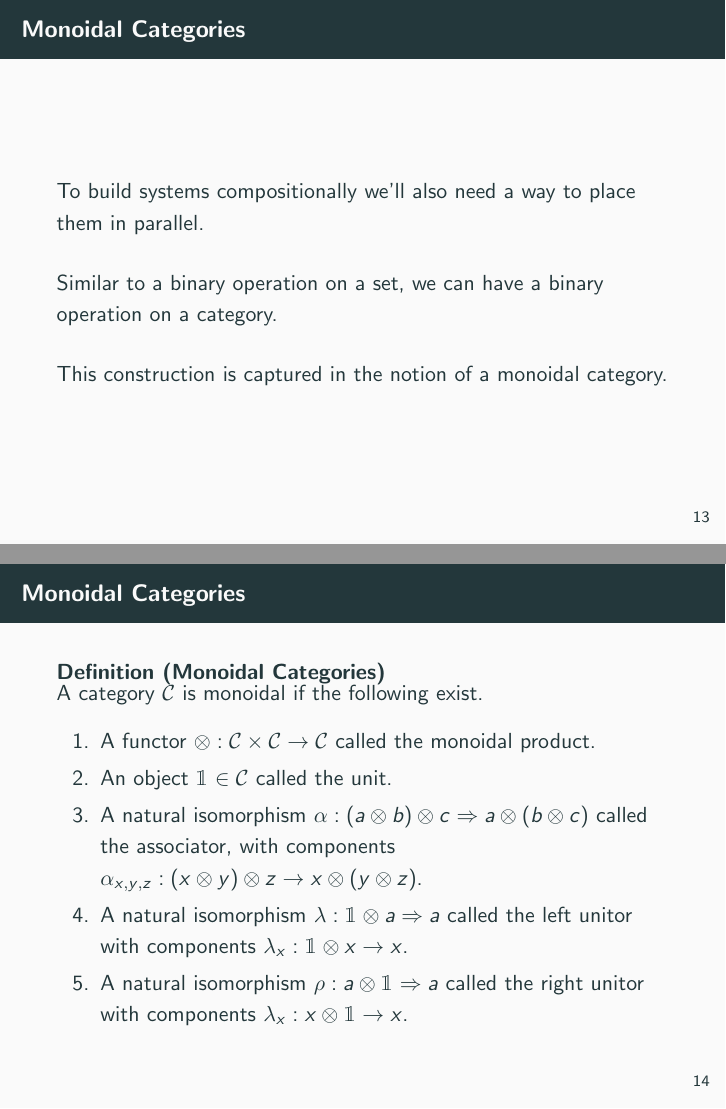
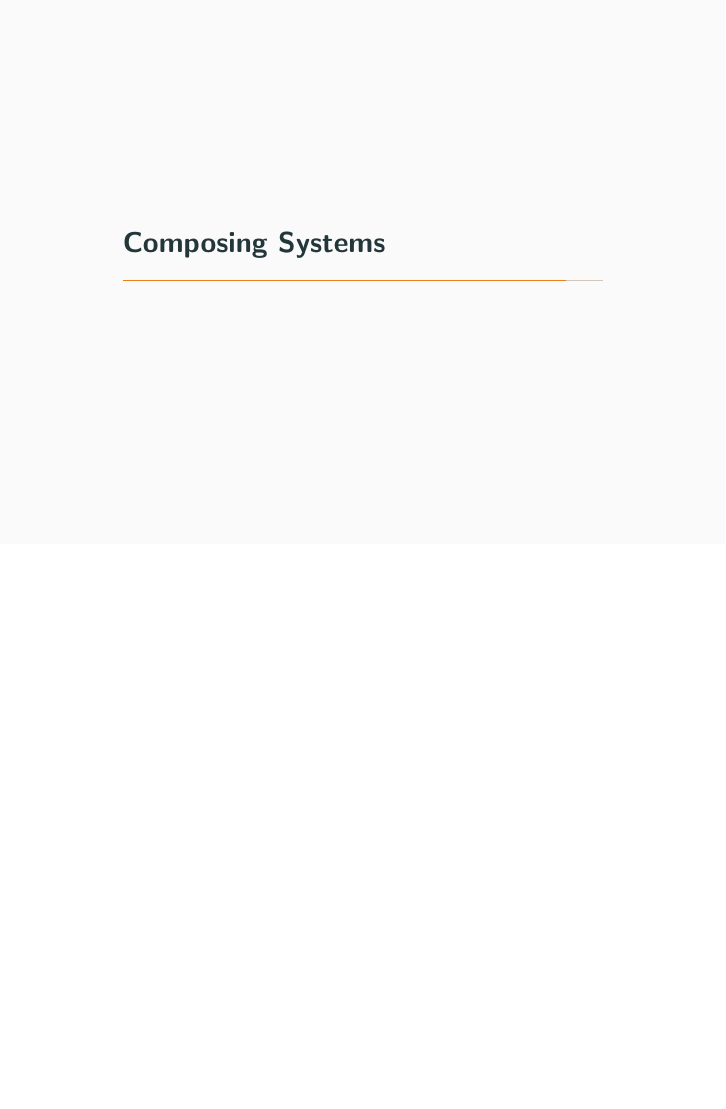
Before and after one commit to danielsinderson/Capstone-Project, LaTeX slides (Capstone Presentation/presentation.tex): pages 16 and 17 of 24 before the commit and page 16 of 20 after it, the two joined at a grey line, the shorter picture padded with empty space. Compiled offline with pdfLaTeX.

Commit message:
cleaned up the directory

```diff
--- a/Capstone Presentation/presentation.tex
+++ b/Capstone Presentation/presentation.tex
@@ -198,29 +198,3 @@
     \end{definition}
 \end{frame}
 
-\begin{frame}{Monoidal Categories}
-    To build systems compositionally we'll also need a way to place them in parallel.
-
-    \vspace*{0.125in}
-    Similar to a binary operation on a set, we can have a binary operation on a category.
-
-    \vspace*{0.125in}
-    This construction is captured in the notion of a monoidal category.
-\end{frame}
-
-
-\begin{frame}{Monoidal Categories}
-    \begin{definition}[Monoidal Categories]
-        A category $\mathcal{C}$ is monoidal if the following exist.
-        \begin{enumerate}
-            \item A functor $\otimes:\mathcal{C}\times\mathcal{C}\rightarrow\mathcal{C}$ called the monoidal product.
-            \item An object $\mathbbm{1}\in\mathcal{C}$ called the unit.
-            \item A natural isomorphism $\alpha : (a\otimes b)\otimes c\Rightarrow a\otimes (b\otimes c)$ called the associator, with components $\alpha_{x,y,z}: (x\otimes y)\otimes z\rightarrow x\otimes (y\otimes z)$.
-            \item A natural isomorphism $\lambda : \mathbbm{1}\otimes a\Rightarrow a$ called the left unitor with components $\lambda_x : \mathbbm{1}\otimes x\rightarrow x$.
-            \item A natural isomorphism $\rho : a\otimes \mathbbm{1}\Rightarrow a$ called the right unitor with components $\lambda_x : x\otimes \mathbbm{1}\rightarrow x$.
-        \end{enumerate}
-    \end{definition}
-\end{frame}
-
-\begin{frame}[fragile]{Monoidal Categories}
-    \begin{definition}[Monoidal Categories]
@@ -241,2 +200,0 @@
-\begin{frame}[fragile]{Monoidal Categories}
-    \begin{definition}[Monoidal Categories]
```
Also changed, not shown: Capstone Presentation/presentation.pdf, MTH 490 - Guidelines for Annotated Bib and Outline.pdf (deleted), MTH 490 - Syllabus.pdf (deleted), Weekly Reports/Sinderson -- Capstone Week 1 Report.pdf (renamed from Sinderson -- Capstone Week 1 Report.pdf), Weekly Reports/Sinderson -- Capstone Week 10 Report.pdf (renamed from Sinderson -- Capstone Week 10 Report.pdf), Weekly Reports/Sinderson -- Capstone Week 2 Report.pdf (renamed from Sinderson -- Capstone Week 2 Report.pdf), Weekly Reports/Sinderson -- Capstone Week 3 Report.pdf (renamed from Sinderson -- Capstone Week 3 Report.pdf), Weekly Reports/Sinderson -- Capstone Week 4 Report.pdf (renamed from Sinderson -- Capstone Week 4 Report.pdf), Weekly Reports/Sinderson -- Capstone Week 5 Report.pdf (renamed from Sinderson -- Capstone Week 5 Report.pdf), Weekly Reports/Sinderson -- Capstone Week 6 Report.pdf (renamed from Sinderson -- Capstone Week 6 Report.pdf), Weekly Reports/Sinderson -- Capstone Week 7 Report.pdf (renamed from Sinderson -- Capstone Week 7 Report.pdf), Weekly Reports/Sinderson -- Capstone Week 8 Report.pdf (renamed from Sinderson -- Capstone Week 8 Report.pdf), Weekly Reports/Sinderson -- Capstone Week 9 Report.pdf (renamed from Sinderson -- Capstone Week 9 Report.pdf), project summary/Outline.pdf (renamed from Outline.pdf), 1 more files, 15 other files.
